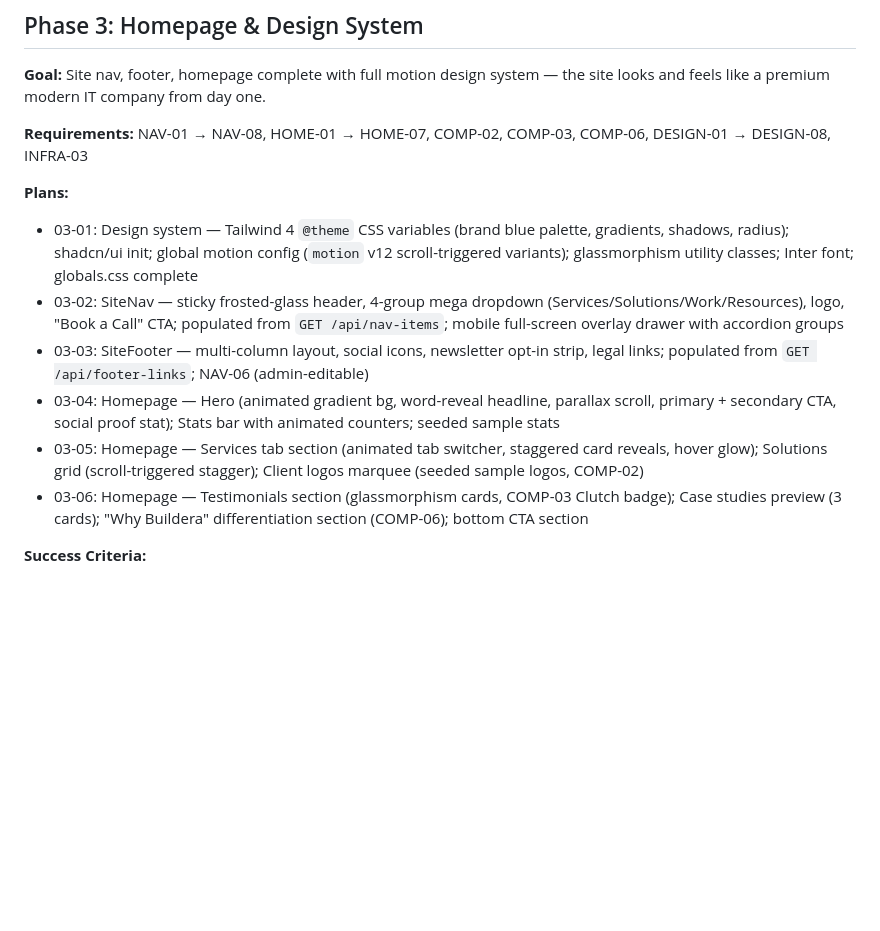
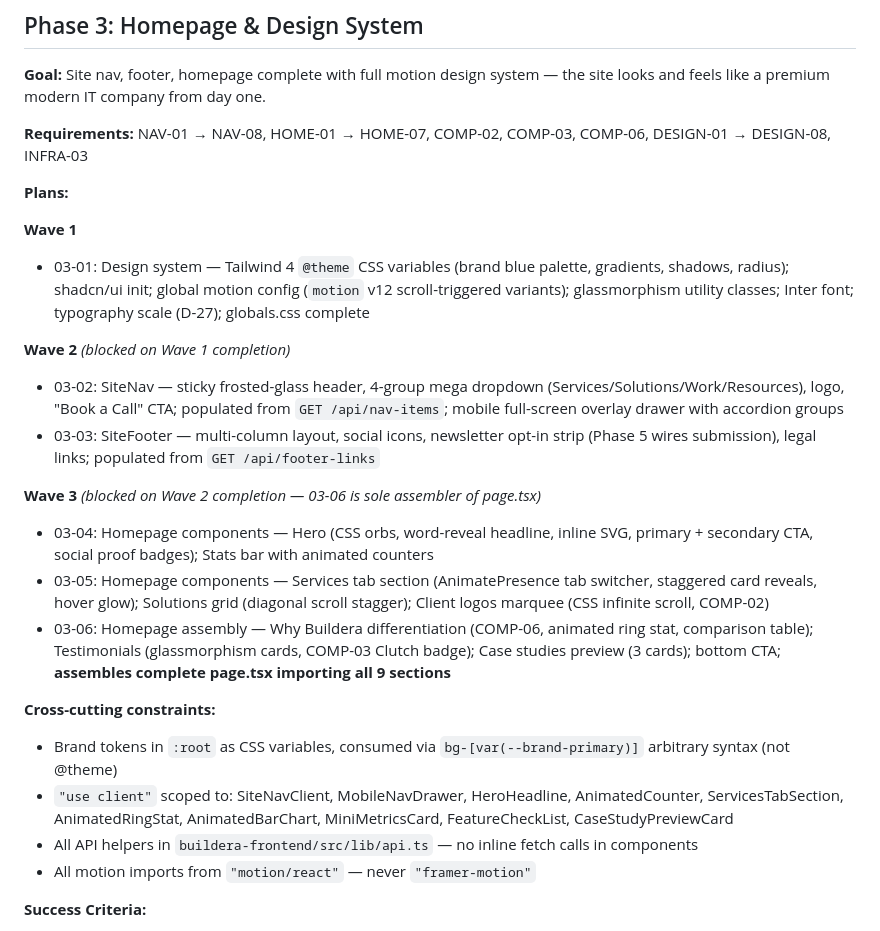
Before and after one commit to cluxn/buildera, a Markdown page: .planning/ROADMAP.md, the part around the change. GitHub-like rendering; blank space fills up the shorter version.

Commit message:
docs(03): finalize phase plan — verification passed, wave annotations, state update
Co-Authored-By: Claude Sonnet 4.6 <noreply@anthropic.com>

```diff
--- a/.planning/ROADMAP.md
+++ b/.planning/ROADMAP.md
@@ -50,12 +50,24 @@
 **Requirements:** NAV-01 → NAV-08, HOME-01 → HOME-07, COMP-02, COMP-03, COMP-06, DESIGN-01 → DESIGN-08, INFRA-03
 
 **Plans:**
-- 03-01: Design system — Tailwind 4 `@theme` CSS variables (brand blue palette, gradients, shadows, radius); shadcn/ui init; global motion config (`motion` v12 scroll-triggered variants); glassmorphism utility classes; Inter font; globals.css complete
+
+**Wave 1**
+- 03-01: Design system — Tailwind 4 `@theme` CSS variables (brand blue palette, gradients, shadows, radius); shadcn/ui init; global motion config (`motion` v12 scroll-triggered variants); glassmorphism utility classes; Inter font; typography scale (D-27); globals.css complete
+
+**Wave 2** *(blocked on Wave 1 completion)*
 - 03-02: SiteNav — sticky frosted-glass header, 4-group mega dropdown (Services/Solutions/Work/Resources), logo, "Book a Call" CTA; populated from `GET /api/nav-items`; mobile full-screen overlay drawer with accordion groups
-- 03-03: SiteFooter — multi-column layout, social icons, newsletter opt-in strip, legal links; populated from `GET /api/footer-links`; NAV-06 (admin-editable)
-- 03-04: Homepage — Hero (animated gradient bg, word-reveal headline, parallax scroll, primary + secondary CTA, social proof stat); Stats bar with animated counters; seeded sample stats
-- 03-05: Homepage — Services tab section (animated tab switcher, staggered card reveals, hover glow); Solutions grid (scroll-triggered stagger); Client logos marquee (seeded sample logos, COMP-02)
-- 03-06: Homepage — Testimonials section (glassmorphism cards, COMP-03 Clutch badge); Case studies preview (3 cards); "Why Buildera" differentiation section (COMP-06); bottom CTA section
+- 03-03: SiteFooter — multi-column layout, social icons, newsletter opt-in strip (Phase 5 wires submission), legal links; populated from `GET /api/footer-links`
+
+**Wave 3** *(blocked on Wave 2 completion — 03-06 is sole assembler of page.tsx)*
+- 03-04: Homepage components — Hero (CSS orbs, word-reveal headline, inline SVG, primary + secondary CTA, social proof badges); Stats bar with animated counters
+- 03-05: Homepage components — Services tab section (AnimatePresence tab switcher, staggered card reveals, hover glow); Solutions grid (diagonal scroll stagger); Client logos marquee (CSS infinite scroll, COMP-02)
+- 03-06: Homepage assembly — Why Buildera differentiation (COMP-06, animated ring stat, comparison table); Testimonials (glassmorphism cards, COMP-03 Clutch badge); Case studies preview (3 cards); bottom CTA; **assembles complete page.tsx importing all 9 sections**
+
+**Cross-cutting constraints:**
+- Brand tokens in `:root` as CSS variables, consumed via `bg-[var(--brand-primary)]` arbitrary syntax (not @theme)
+- `"use client"` scoped to: SiteNavClient, MobileNavDrawer, HeroHeadline, AnimatedCounter, ServicesTabSection, AnimatedRingStat, AnimatedBarChart, MiniMetricsCard, FeatureCheckList, CaseStudyPreviewCard
+- All API helpers in `buildera-frontend/src/lib/api.ts` — no inline fetch calls in components
+- All motion imports from `"motion/react"` — never `"framer-motion"`
 
 **Success Criteria:**
 1. Homepage scores ≥ 85 PageSpeed mobile at this stage
```
Also changed, not shown: .planning/STATE.md (+4 -4 lines), 1 other file.
